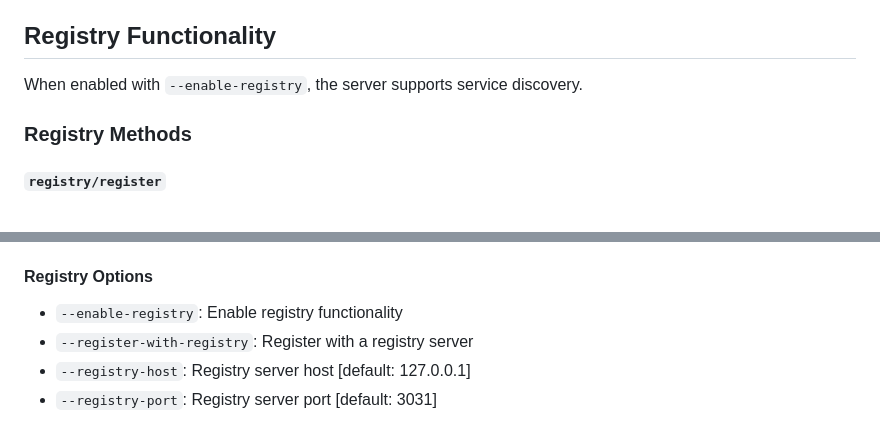
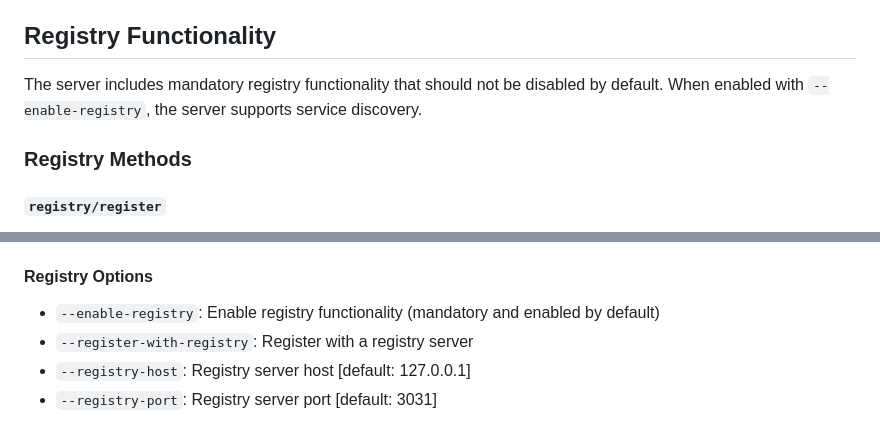
Before and after one commit to in40/ai-orchestration, a Markdown page: mcp-std-skeleton/IMPLEMENTATION_DOCS.md, 2 parts joined by grey strips. Rendered like a GitHub page.

```diff
--- a/mcp-std-skeleton/IMPLEMENTATION_DOCS.md
+++ b/mcp-std-skeleton/IMPLEMENTATION_DOCS.md
@@ -281,7 +282,7 @@ Sends log message to client.
 
 ## Registry Functionality
 
-When enabled with `--enable-registry`, the server supports service discovery.
+The server includes mandatory registry functionality that should not be disabled by default. When enabled with `--enable-registry`, the server supports service discovery.
 
 ### Registry Methods
 
@@ -485,7 +486,7 @@ class MyCustomMcpServer(McpServer):
 - `--max-concurrent-requests`: Max concurrent requests [default: 10]
 
 #### Registry Options
-- `--enable-registry`: Enable registry functionality
+- `--enable-registry`: Enable registry functionality (mandatory and enabled by default)
 - `--register-with-registry`: Register with a registry server
 - `--registry-host`: Registry server host [default: 127.0.0.1]
 - `--registry-port`: Registry server port [default: 3031]
```
Also changed, not shown: other parts of mcp-std-skeleton/IMPLEMENTATION_DOCS.md (+12 -2 lines), mcp-std-skeleton/README.md (+5 -3 lines).
